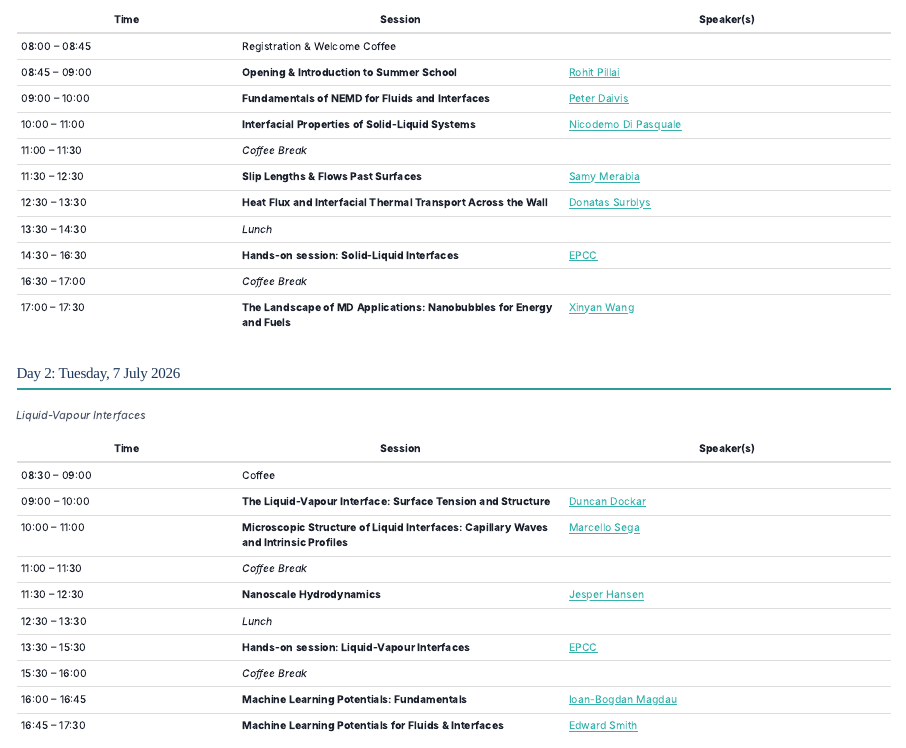
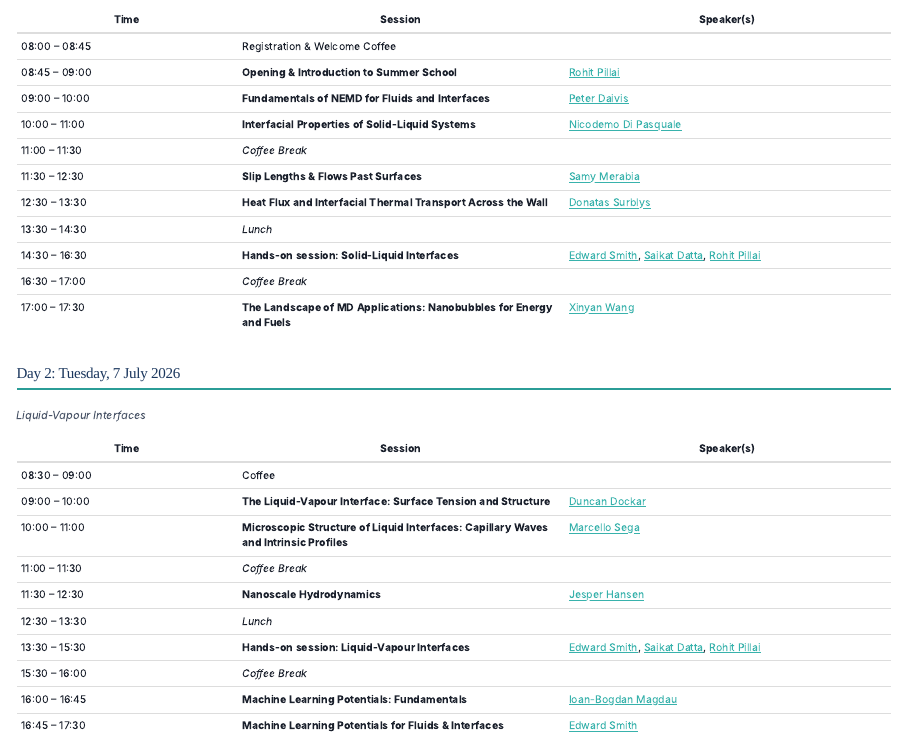
Before and after one commit to RohitWPillai/nemd-summer-school-2026, a Quarto document (schedule.qmd): the page in a window 1100 px wide, from 190 px down. Rendered offline with R 4.5, knitr and Pandoc in place of Quarto, with nearby package versions.

Commit message:
Credit hands-on session leads on the Timetable (match Programme)
The two hands-on rows list Edward Smith, Saikat Datta and Rohit Pillai (linked), matching the Programme page. EPCC stays credited in the note below the table.

Co-Authored-By: Claude Opus 4.8 (1M context) <noreply@anthropic.com>

```diff
--- a/schedule.qmd
+++ b/schedule.qmd
@@ -21,7 +21,7 @@ toc: false
 | 11:30 – 12:30 | **Slip Lengths & Flows Past Surfaces** | [Samy Merabia](https://smerabia8.wixsite.com/monsite) |
 | 12:30 – 13:30 | **Heat Flux and Interfacial Thermal Transport Across the Wall** | [Donatas Surblys](https://www.ifs.tohoku.ac.jp/mht/jp/members/donatas.html) |
 | 13:30 – 14:30 | *Lunch* | |
-| 14:30 – 16:30 | **Hands-on session: Solid-Liquid Interfaces** | [EPCC](https://www.epcc.ed.ac.uk/) |
+| 14:30 – 16:30 | **Hands-on session: Solid-Liquid Interfaces** | [Edward Smith](https://www.brunel.ac.uk/people/edward-smith), [Saikat Datta](https://www.swansea.ac.uk/staff/saikat.datta/), [Rohit Pillai](https://eng.ed.ac.uk/about/people/dr-rohit-pillai) |
 | 16:30 – 17:00 | *Coffee Break* | |
 | 17:00 – 17:30 | **The Landscape of MD Applications: Nanobubbles for Energy and Fuels** | [Xinyan Wang](https://www.brunel.ac.uk/people/xinyan-wang) |
 
@@ -41,7 +41,7 @@ toc: false
 | 11:00 – 11:30 | *Coffee Break* | |
 | 11:30 – 12:30 | **Nanoscale Hydrodynamics** | [Jesper Hansen](https://forskning.ruc.dk/en/persons/jschmidt/) |
 | 12:30 – 13:30 | *Lunch* | |
-| 13:30 – 15:30 | **Hands-on session: Liquid-Vapour Interfaces** | [EPCC](https://www.epcc.ed.ac.uk/) |
+| 13:30 – 15:30 | **Hands-on session: Liquid-Vapour Interfaces** | [Edward Smith](https://www.brunel.ac.uk/people/edward-smith), [Saikat Datta](https://www.swansea.ac.uk/staff/saikat.datta/), [Rohit Pillai](https://eng.ed.ac.uk/about/people/dr-rohit-pillai) |
 | 15:30 – 16:00 | *Coffee Break* | |
 | 16:00 – 16:45 | **Machine Learning Potentials: Fundamentals** | [Ioan-Bogdan Magdau](https://www.ncl.ac.uk/nes/people/profile/ioanmagdau.html) |
 | 16:45 – 17:30 | **Machine Learning Potentials for Fluids & Interfaces** | [Edward Smith](https://www.brunel.ac.uk/people/edward-smith) |
```
